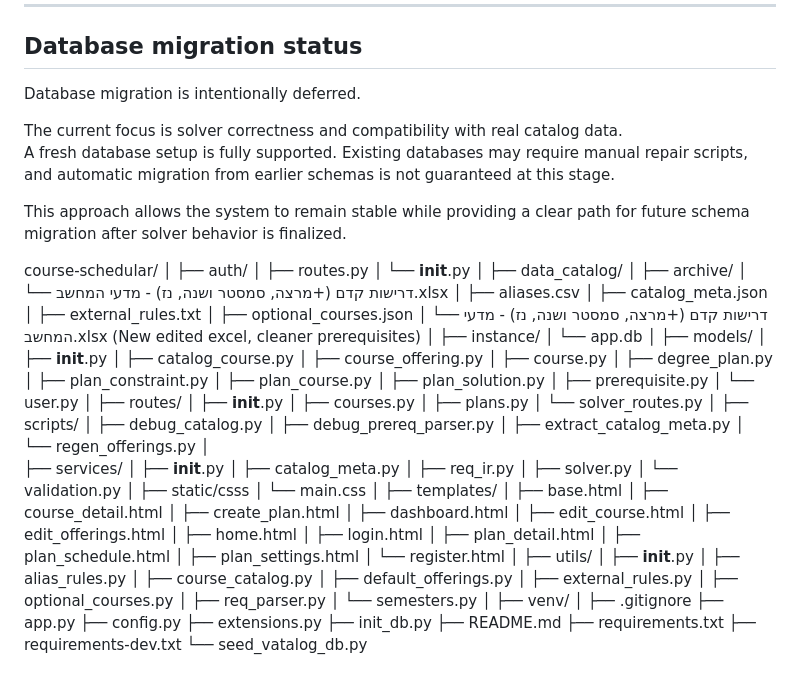
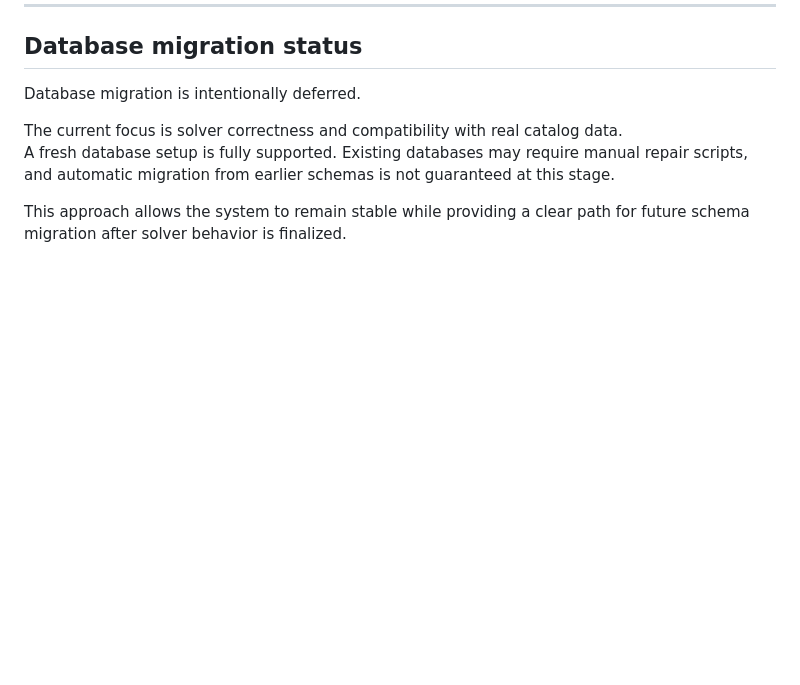
Before and after one commit to sarazoher/course-schedular, a Markdown page: README.md, the part around the change. GitHub-like rendering; blank space fills up the shorter version.

```diff
--- a/README.md
+++ b/README.md
@@ -121,94 +121,3 @@ The current focus is solver correctness and compatibility with real catalog data
 A fresh database setup is fully supported. Existing databases may require manual repair scripts, and automatic migration from earlier schemas is not guaranteed at this stage.
 
 This approach allows the system to remain stable while providing a clear path for future schema migration after solver behavior is finalized.
-
-
-
-
-course-schedular/
-│
-├── auth/
-│   ├── routes.py
-│   └── __init__.py
-│
-├── data_catalog/
-│   ├── archive/
-│       └── דרישות קדם (+מרצה, סמסטר ושנה, נז) - מדעי המחשב.xlsx
-│   ├── aliases.csv
-│   ├── catalog_meta.json
-│   ├── external_rules.txt
-│   ├── optional_courses.json
-│   └── דרישות קדם (+מרצה, סמסטר ושנה, נז) - מדעי המחשב.xlsx (New edited excel, cleaner prerequisites)
-│
-├── instance/
-│   └── app.db
-│
-├── models/
-│   ├── __init__.py
-│   ├── catalog_course.py
-│   ├── course_offering.py
-│   ├── course.py
-│   ├── degree_plan.py
-│   ├── plan_constraint.py
-│   ├── plan_course.py
-│   ├── plan_solution.py
-│   ├── prerequisite.py
-│   └── user.py
-│
-├── routes/
-│   ├── __init__.py
-│   ├── courses.py
-│   ├── plans.py
-│   └── solver_routes.py
-│
-├── scripts/
-│   ├── debug_catalog.py
-│   ├── debug_prereq_parser.py
-│   ├── extract_catalog_meta.py
-│   └── regen_offerings.py
-│
-├── services/
-│   ├── __init__.py
-│   ├── catalog_meta.py
-│   ├── req_ir.py
-│   ├── solver.py
-│   └── validation.py
-│
-├── static/csss
-│   └── main.css
-│
-├── templates/
-│   ├── base.html
-│   ├── course_detail.html
-│   ├── create_plan.html
-│   ├── dashboard.html
-│   ├── edit_course.html
-│   ├── edit_offerings.html
-│   ├── home.html
-│   ├── login.html
-│   ├── plan_detail.html
-│   ├── plan_schedule.html
-│   ├── plan_settings.html
-│   └── register.html
-│
-├── utils/
-│   ├── __init__.py
-│   ├── alias_rules.py
-│   ├── course_catalog.py
-│   ├── default_offerings.py
-│   ├── external_rules.py
-│   ├── optional_courses.py
-│   ├── req_parser.py
-│   └── semesters.py
-│
-├── venv/
-│
-├── .gitignore
-├── app.py
-├── config.py
-├── extensions.py
-├── init_db.py
-├── README.md
-├── requirements.txt
-├── requirements-dev.txt
-└── seed_vatalog_db.py
```
